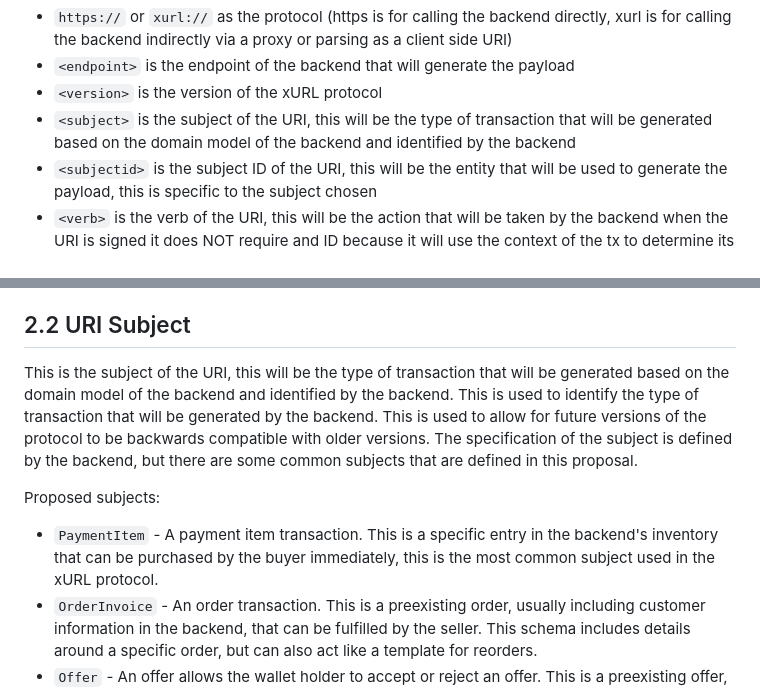
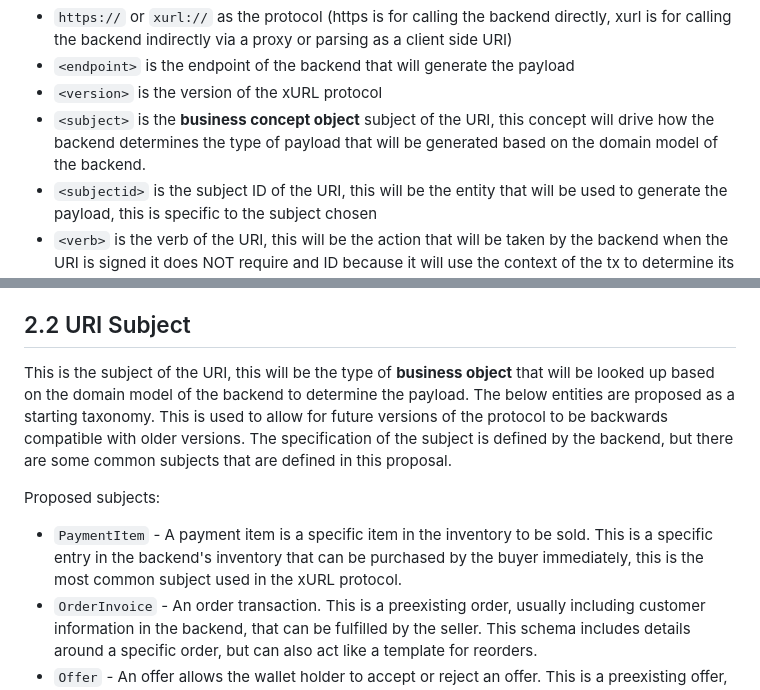
Before and after one commit to claytantor/xrpl-poc-python, a Markdown page: docs/xurlspec.md, 2 parts joined by grey strips. Rendered like a GitHub page.

Commit message:
update subject to clearly be called a business object
some quick clarifications

```diff
--- a/docs/xurlspec.md
+++ b/docs/xurlspec.md
@@ -55,7 +55,7 @@ where:
 * `https://` or `xurl://` as the protocol (https is for calling the backend directly, xurl is for calling the backend indirectly via a proxy or parsing as a client side URI)
 * `<endpoint>` is the endpoint of the backend that will generate the payload
 * `<version>` is the version of the xURL protocol
-* `<subject>` is the subject of the URI, this will be the type of transaction that will be generated based on the domain model of the backend and identified by the backend
+* `<subject>` is the **business concept object** subject of the URI, this concept will drive how the backend determines the type of payload that will be generated based on the domain model of the backend.
 * `<subjectid>` is the subject ID of the URI, this will be the entity that will be used to generate the payload, this is specific to the subject chosen
 * `<verb>` is the verb of the URI, this will be the action that will be taken by the backend when the URI is signed it does NOT require and ID because it will use the context of the tx to determine its action (verbs are rule based and not entity based, the action is determined by the context of subject always)
 * `<parameters>` are the parameters that will be used to generate the payload, these are specific to the subject and verb chosen. NOTE: The parameters are encoded as a query string, Using an alternative trustline is specified as a standard parameter in payment use cases. The parameters are encoded as a query string to allow for future extensibility of the protocol.
@@ -95,11 +95,11 @@ This is the deeplink endpoint of the backend that will generate the payload. Thi
 This is the version of the xURL protocol. This is a version number that is used to identify the version of the protocol that is being used. This is used to allow for future versions of the protocol to be backwards compatible with older versions.
 
 ## 2.2 URI Subject
-This is the subject of the URI, this will be the type of transaction that will be generated based on the domain model of the backend and identified by the backend. This is used to identify the type of transaction that will be generated by the backend. This is used to allow for future versions of the protocol to be backwards compatible with older versions. The specification of the subject is defined by the backend, but there are some common subjects that are defined in this proposal.
+This is the subject of the URI, this will be the type of **business object** that will be looked up based on the domain model of the backend to determine the payload. The below entities are proposed as a starting taxonomy. This is used to allow for future versions of the protocol to be backwards compatible with older versions. The specification of the subject is defined by the backend, but there are some common subjects that are defined in this proposal.
 
 Proposed subjects:
 
-* `PaymentItem` - A payment item transaction. This is a specific entry in the backend's inventory that can be purchased by the buyer immediately, this is the most common subject used in the xURL protocol.
+* `PaymentItem` - A payment item is a specific item in the inventory to be sold. This is a specific entry in the backend's inventory that can be purchased by the buyer immediately, this is the most common subject used in the xURL protocol.
 * `OrderInvoice` - An order transaction. This is a preexisting order, usually including customer information in the backend, that can be fulfilled by the seller. This schema includes details around a specific order, but can also act like a template for reorders.
 * `Offer` - An offer allows the wallet holder to accept or reject an offer. This is a preexisting offer, usually including customer information in the backend, that can be fulfilled by the seller. One time use.
 * `Access` - Request access to a specific resource. This may be a time limited access to a resource or a one time use access to a resource.
```
